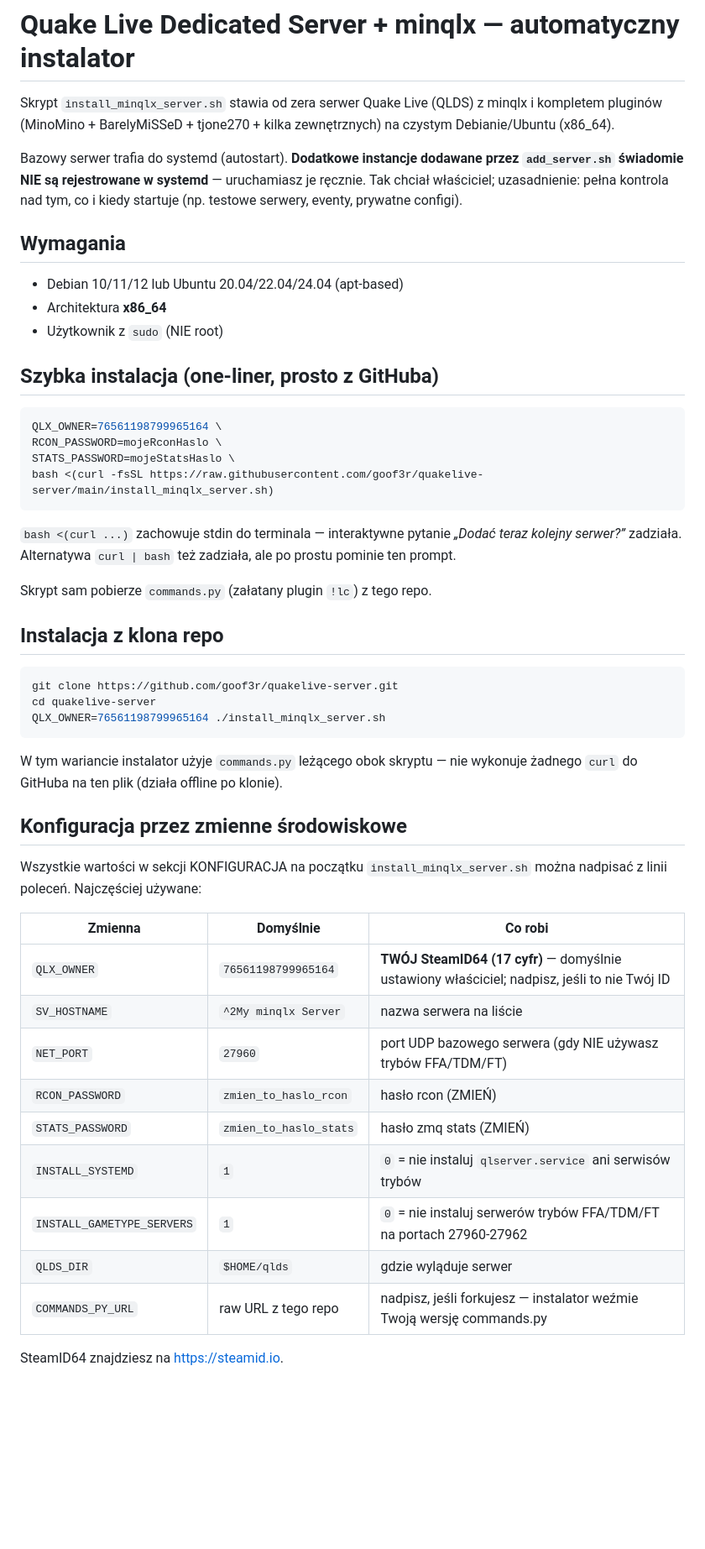
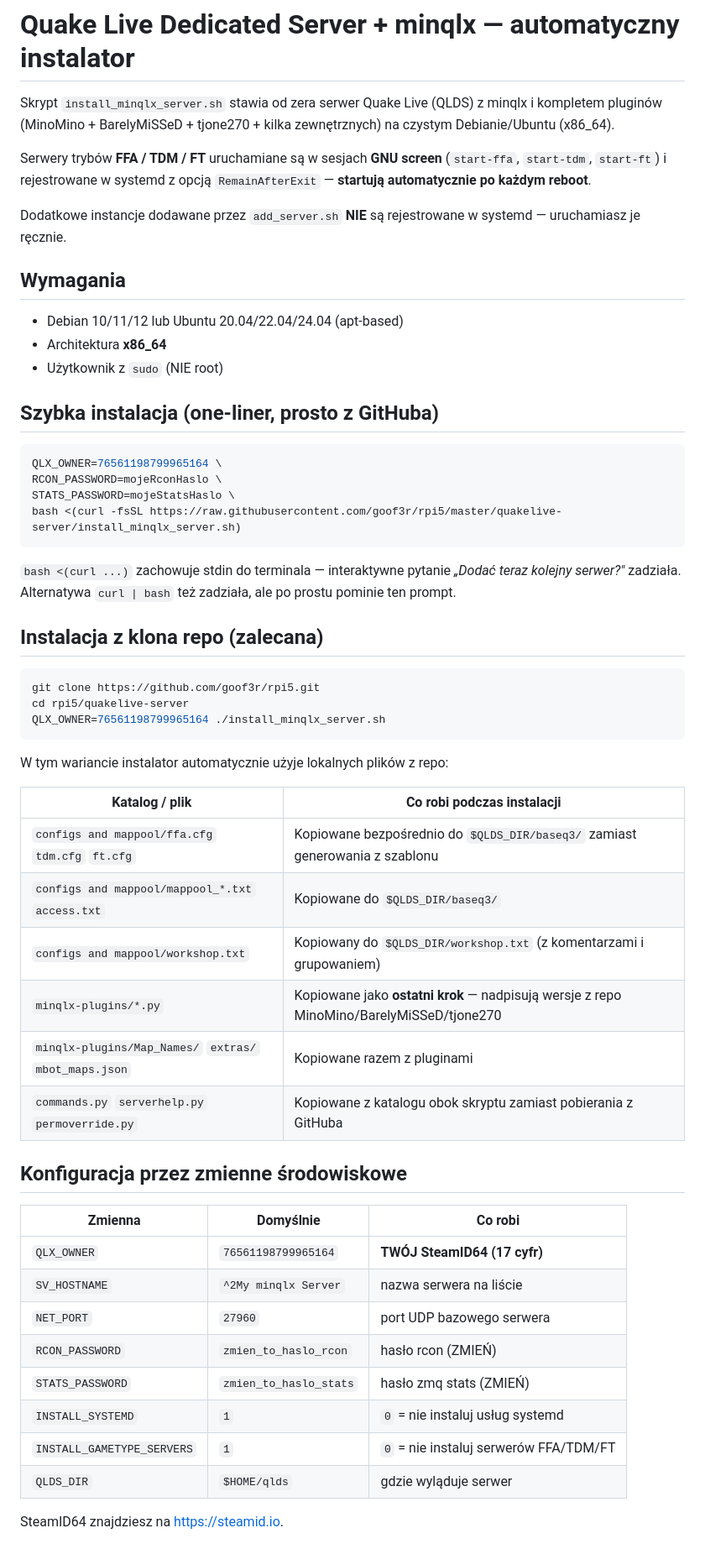
Before and after one commit to goof3r/rpi5, a Markdown page: quakelive-server/README.md, the part around one of its changes. Shown at 84% size. Rendered like a GitHub page; blank space fills up the shorter version.

````diff
--- a/quakelive-server/README.md
+++ b/quakelive-server/README.md
@@ -4,10 +4,12 @@ Skrypt `install_minqlx_server.sh` stawia od zera serwer Quake Live (QLDS) z
 minqlx i kompletem pluginów (MinoMino + BarelyMiSSeD + tjone270 + kilka
 zewnętrznych) na czystym Debianie/Ubuntu (x86_64).
 
-Bazowy serwer trafia do systemd (autostart). **Dodatkowe instancje dodawane
-przez `add_server.sh` świadomie NIE są rejestrowane w systemd** — uruchamiasz
-je ręcznie. Tak chciał właściciel; uzasadnienie: pełna kontrola nad tym, co i
-kiedy startuje (np. testowe serwery, eventy, prywatne configi).
+Serwery trybów **FFA / TDM / FT** uruchamiane są w sesjach **GNU screen**
+(`start-ffa`, `start-tdm`, `start-ft`) i rejestrowane w systemd z opcją
+`RemainAfterExit` — **startują automatycznie po każdym reboot**.
+
+Dodatkowe instancje dodawane przez `add_server.sh` **NIE** są rejestrowane
+w systemd — uruchamiasz je ręcznie.
 
 ## Wymagania
 
@@ -21,42 +23,44 @@ kiedy startuje (np. testowe serwery, eventy, prywatne configi).
 QLX_OWNER=76561198799965164 \
 RCON_PASSWORD=mojeRconHaslo \
 STATS_PASSWORD=mojeStatsHaslo \
-bash <(curl -fsSL https://raw.githubusercontent.com/goof3r/quakelive-server/main/install_minqlx_server.sh)
+bash <(curl -fsSL https://raw.githubusercontent.com/goof3r/rpi5/master/quakelive-server/install_minqlx_server.sh)
 ```
 
 `bash <(curl ...)` zachowuje stdin do terminala — interaktywne pytanie
-*„Dodać teraz kolejny serwer?”* zadziała. Alternatywa `curl | bash` też
+*„Dodać teraz kolejny serwer?"* zadziała. Alternatywa `curl | bash` też
 zadziała, ale po prostu pominie ten prompt.
 
-Skrypt sam pobierze `commands.py` (załatany plugin `!lc`) z tego repo.
-
-## Instalacja z klona repo
+## Instalacja z klona repo (zalecana)
 
 ```bash
-git clone https://github.com/goof3r/quakelive-server.git
-cd quakelive-server
+git clone https://github.com/goof3r/rpi5.git
+cd rpi5/quakelive-server
 QLX_OWNER=76561198799965164 ./install_minqlx_server.sh
 ```
 
-W tym wariancie instalator użyje `commands.py` leżącego obok skryptu — nie
-wykonuje żadnego `curl` do GitHuba na ten plik (działa offline po klonie).
+W tym wariancie instalator automatycznie użyje lokalnych plików z repo:
+
+| Katalog / plik | Co robi podczas instalacji |
+|---|---|
+| `configs and mappool/ffa.cfg` `tdm.cfg` `ft.cfg` | Kopiowane bezpośrednio do `$QLDS_DIR/baseq3/` zamiast generowania z szablonu |
+| `configs and mappool/mappool_*.txt` `access.txt` | Kopiowane do `$QLDS_DIR/baseq3/` |
+| `configs and mappool/workshop.txt` | Kopiowany do `$QLDS_DIR/workshop.txt` (z komentarzami i grupowaniem) |
+| `minqlx-plugins/*.py` | Kopiowane jako **ostatni krok** — nadpisują wersje z repo MinoMino/BarelyMiSSeD/tjone270 |
+| `minqlx-plugins/Map_Names/` `extras/` `mbot_maps.json` | Kopiowane razem z pluginami |
+| `commands.py` `serverhelp.py` `permoverride.py` | Kopiowane z katalogu obok skryptu zamiast pobierania z GitHuba |
 
 ## Konfiguracja przez zmienne środowiskowe
 
-Wszystkie wartości w sekcji KONFIGURACJA na początku `install_minqlx_server.sh`
-można nadpisać z linii poleceń. Najczęściej używane:
-
 | Zmienna | Domyślnie | Co robi |
 |---|---|---|
-| `QLX_OWNER` | `76561198799965164` | **TWÓJ SteamID64 (17 cyfr)** — domyślnie ustawiony właściciel; nadpisz, jeśli to nie Twój ID |
+| `QLX_OWNER` | `76561198799965164` | **TWÓJ SteamID64 (17 cyfr)** |
 | `SV_HOSTNAME` | `^2My minqlx Server` | nazwa serwera na liście |
-| `NET_PORT` | `27960` | port UDP bazowego serwera (gdy NIE używasz trybów FFA/TDM/FT) |
+| `NET_PORT` | `27960` | port UDP bazowego serwera |
 | `RCON_PASSWORD` | `zmien_to_haslo_rcon` | hasło rcon (ZMIEŃ) |
 | `STATS_PASSWORD` | `zmien_to_haslo_stats` | hasło zmq stats (ZMIEŃ) |
-| `INSTALL_SYSTEMD` | `1` | `0` = nie instaluj `qlserver.service` ani serwisów trybów |
-| `INSTALL_GAMETYPE_SERVERS` | `1` | `0` = nie instaluj serwerów trybów FFA/TDM/FT na portach 27960-27962 |
+| `INSTALL_SYSTEMD` | `1` | `0` = nie instaluj usług systemd |
+| `INSTALL_GAMETYPE_SERVERS` | `1` | `0` = nie instaluj serwerów FFA/TDM/FT |
 | `QLDS_DIR` | `$HOME/qlds` | gdzie wyląduje serwer |
-| `COMMANDS_PY_URL` | raw URL z tego repo | nadpisz, jeśli forkujesz — instalator weźmie Twoją wersję commands.py |
 
 SteamID64 znajdziesz na <https://steamid.io>.
 
````
Also changed, not shown: other parts of quakelive-server/README.md (+94 -71 lines).
